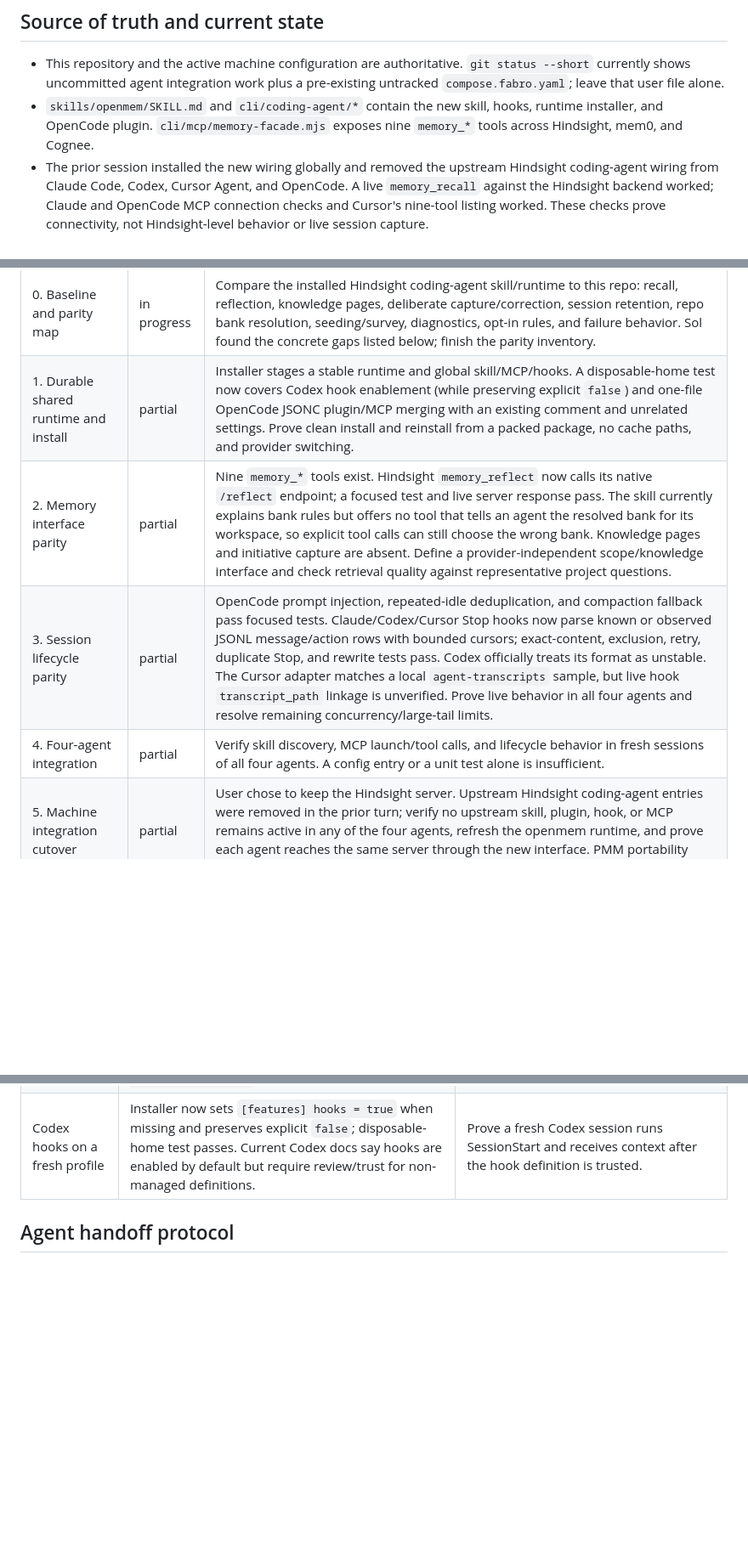
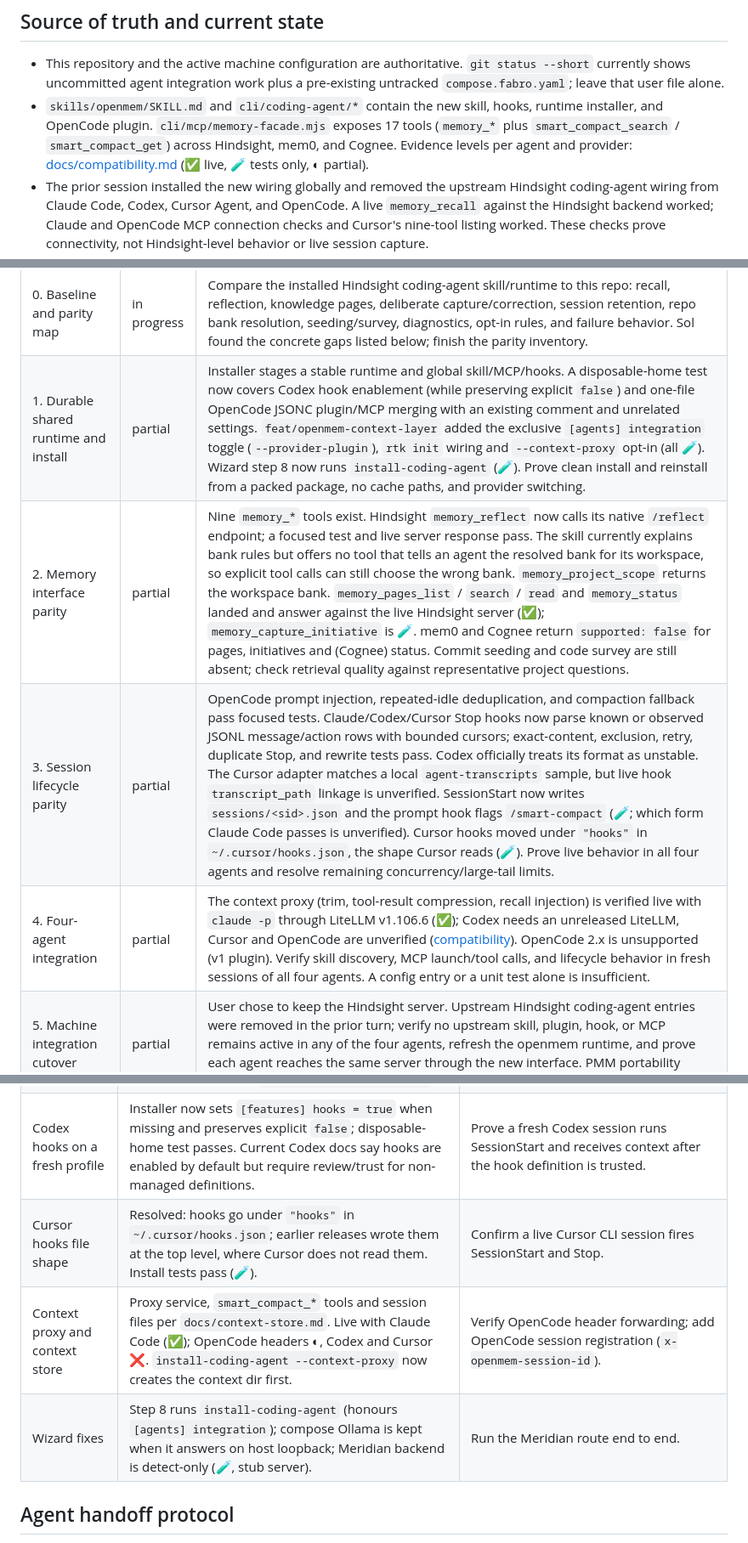
Before and after one commit to bcmyguest/openmem, a Markdown page: REVAMP.md, 3 parts joined by grey strips. Shown at 85% size. Rendered like a GitHub page; blank space fills up the shorter version.

Commit message:
docs(revamp): record context-layer work and evidence
Co-Authored-By: Claude Opus 5.5 <noreply@anthropic.com>

```diff
--- a/REVAMP.md
+++ b/REVAMP.md
@@ -5,7 +5,7 @@
 ## Source of truth and current state
 
 - This repository and the active machine configuration are authoritative. `git status --short` currently shows uncommitted agent integration work plus a pre-existing untracked `compose.fabro.yaml`; leave that user file alone.
-- `skills/openmem/SKILL.md` and `cli/coding-agent/*` contain the new skill, hooks, runtime installer, and OpenCode plugin. `cli/mcp/memory-facade.mjs` exposes nine `memory_*` tools across Hindsight, mem0, and Cognee.
+- `skills/openmem/SKILL.md` and `cli/coding-agent/*` contain the new skill, hooks, runtime installer, and OpenCode plugin. `cli/mcp/memory-facade.mjs` exposes 17 tools (`memory_*` plus `smart_compact_search` / `smart_compact_get`) across Hindsight, mem0, and Cognee. Evidence levels per agent and provider: [docs/compatibility.md](docs/compatibility.md) (✅ live, 🧪 tests only, ◐ partial).
 - The prior session installed the new wiring globally and removed the upstream Hindsight coding-agent wiring from Claude Code, Codex, Cursor Agent, and OpenCode. A live `memory_recall` against the Hindsight backend worked; Claude and OpenCode MCP connection checks and Cursor's nine-tool listing worked. These checks prove connectivity, not Hindsight-level behavior or live session capture.
 - The current Hindsight backend remains active by user choice. “Fully off Hindsight” in this goal means no upstream Hindsight coding-agent plugin or skill is required. Retain the server and data. A read-only local bank listing on 2026-10-22 returned 43 banks and 46,108 reported facts; no backend migration is part of this goal.
 - The machine's legacy `~/.hindsight/coding-agent.json` currently says `optInOnly: true` with an empty `optInPaths` list. Current openmem hooks ignore it. Applying it unchanged would disable device-wide session memory; settle a openmem-owned policy before migrating settings.
@@ -28,10 +28,10 @@ flowchart LR
 | Node | Status | Required evidence / next action |
 | --- | --- | --- |
 | 0. Baseline and parity map | in progress | Compare the installed Hindsight coding-agent skill/runtime to this repo: recall, reflection, knowledge pages, deliberate capture/correction, session retention, repo bank resolution, seeding/survey, diagnostics, opt-in rules, and failure behavior. Sol found the concrete gaps listed below; finish the parity inventory. |
-| 1. Durable shared runtime and install | partial | Installer stages a stable runtime and global skill/MCP/hooks. A disposable-home test now covers Codex hook enablement (while preserving explicit `false`) and one-file OpenCode JSONC plugin/MCP merging with an existing comment and unrelated settings. Prove clean install and reinstall from a packed package, no cache paths, and provider switching. |
-| 2. Memory interface parity | partial | Nine `memory_*` tools exist. Hindsight `memory_reflect` now calls its native `/reflect` endpoint; a focused test and live server response pass. The skill currently explains bank rules but offers no tool that tells an agent the resolved bank for its workspace, so explicit tool calls can still choose the wrong bank. Knowledge pages and initiative capture are absent. Define a provider-independent scope/knowledge interface and check retrieval quality against representative project questions. |
-| 3. Session lifecycle parity | partial | OpenCode prompt injection, repeated-idle deduplication, and compaction fallback pass focused tests. Claude/Codex/Cursor Stop hooks now parse known or observed JSONL message/action rows with bounded cursors; exact-content, exclusion, retry, duplicate Stop, and rewrite tests pass. Codex officially treats its format as unstable. The Cursor adapter matches a local `agent-transcripts` sample, but live hook `transcript_path` linkage is unverified. Prove live behavior in all four agents and resolve remaining concurrency/large-tail limits. |
-| 4. Four-agent integration | partial | Verify skill discovery, MCP launch/tool calls, and lifecycle behavior in fresh sessions of all four agents. A config entry or a unit test alone is insufficient. |
+| 1. Durable shared runtime and install | partial | Installer stages a stable runtime and global skill/MCP/hooks. A disposable-home test now covers Codex hook enablement (while preserving explicit `false`) and one-file OpenCode JSONC plugin/MCP merging with an existing comment and unrelated settings. `feat/openmem-context-layer` added the exclusive `[agents] integration` toggle (`--provider-plugin`), `rtk init` wiring and `--context-proxy` opt-in (all 🧪). Wizard step 8 now runs `install-coding-agent` (🧪). Prove clean install and reinstall from a packed package, no cache paths, and provider switching. |
+| 2. Memory interface parity | partial | Nine `memory_*` tools exist. Hindsight `memory_reflect` now calls its native `/reflect` endpoint; a focused test and live server response pass. The skill currently explains bank rules but offers no tool that tells an agent the resolved bank for its workspace, so explicit tool calls can still choose the wrong bank. `memory_project_scope` returns the workspace bank. `memory_pages_list` / `search` / `read` and `memory_status` landed and answer against the live Hindsight server (✅); `memory_capture_initiative` is 🧪. mem0 and Cognee return `supported: false` for pages, initiatives and (Cognee) status. Commit seeding and code survey are still absent; check retrieval quality against representative project questions. |
+| 3. Session lifecycle parity | partial | OpenCode prompt injection, repeated-idle deduplication, and compaction fallback pass focused tests. Claude/Codex/Cursor Stop hooks now parse known or observed JSONL message/action rows with bounded cursors; exact-content, exclusion, retry, duplicate Stop, and rewrite tests pass. Codex officially treats its format as unstable. The Cursor adapter matches a local `agent-transcripts` sample, but live hook `transcript_path` linkage is unverified. SessionStart now writes `sessions/<sid>.json` and the prompt hook flags `/smart-compact` (🧪; which form Claude Code passes is unverified). Cursor hooks moved under `"hooks"` in `~/.cursor/hooks.json`, the shape Cursor reads (🧪). Prove live behavior in all four agents and resolve remaining concurrency/large-tail limits. |
+| 4. Four-agent integration | partial | The context proxy (trim, tool-result compression, recall injection) is verified live with `claude -p` through LiteLLM v1.106.6 (✅); Codex needs an unreleased LiteLLM, Cursor and OpenCode are unverified ([compatibility](docs/compatibility.md#coding-agents)). OpenCode 2.x is unsupported (v1 plugin). Verify skill discovery, MCP launch/tool calls, and lifecycle behavior in fresh sessions of all four agents. A config entry or a unit test alone is insufficient. |
 | 5. Machine integration cutover | partial | User chose to keep the Hindsight server. Upstream Hindsight coding-agent entries were removed in the prior turn; verify no upstream skill, plugin, hook, or MCP remains active in any of the four agents, refresh the openmem runtime, and prove each agent reaches the same server through the new interface. PMM portability repairs landed this turn but are outside the cutover path. |
 | 6. End-to-end proof and docs | pending | Run relevant tests and real agent flows; update `README.md`, `CLAUDE.md`, and coding-agent docs with measured capabilities and limitations. Audit every row above before marking the goal complete. |
 
@@ -55,6 +55,9 @@ flowchart LR
 | Stop transcript retention | Resolved for known Claude and observed Codex/Cursor JSONL rows with bounded cursors and focused tests. Cursor adapter uses the local `agent-transcripts/*.jsonl` shape without copying private content into fixtures; unknown-only rows make no backend call/cursor. Live hook `transcript_path` linkage is unverified. | Verify real Claude/Codex/Cursor hook path/retention and concurrent Stop behavior. |
 | Bank routing | Resolved in JS hook helper and Python indexer with reviewed precedence: active index.yml → openmem map → legacy Hindsight map → literal repo name. Root/nested, linked worktree, quoted-colon YAML, invalid/empty YAML, and test mappings have focused coverage; `yaml` YAML 1.1 dependency is staged with runtime. The root and nested path here both resolve `coding-agent::openmem`; synthetic linked checkout and indexer agree on `coding-agent::MainProject`. | Verify active indexer container is refreshed and live agents use the new bank. |
 | Codex hooks on a fresh profile | Installer now sets `[features] hooks = true` when missing and preserves explicit `false`; disposable-home test passes. Current Codex docs say hooks are enabled by default but require review/trust for non-managed definitions. | Prove a fresh Codex session runs SessionStart and receives context after the hook definition is trusted. |
+| Cursor hooks file shape | Resolved: hooks go under `"hooks"` in `~/.cursor/hooks.json`; earlier releases wrote them at the top level, where Cursor does not read them. Install tests pass (🧪). | Confirm a live Cursor CLI session fires SessionStart and Stop. |
+| Context proxy and context store | Proxy service, `smart_compact_*` tools and session files per `docs/context-store.md`. Live with Claude Code (✅); OpenCode headers ◐, Codex and Cursor ❌. `install-coding-agent --context-proxy` now creates the context dir first. | Verify OpenCode header forwarding; add OpenCode session registration (`x-openmem-session-id`). |
+| Wizard fixes | Step 8 runs `install-coding-agent` (honours `[agents] integration`); compose Ollama is kept when it answers on host loopback; Meridian backend is detect-only (🧪, stub server). | Run the Meridian route end to end. |
 
 ## Agent handoff protocol
 
```
Also changed, not shown: other parts of REVAMP.md (+2 -2 lines).
